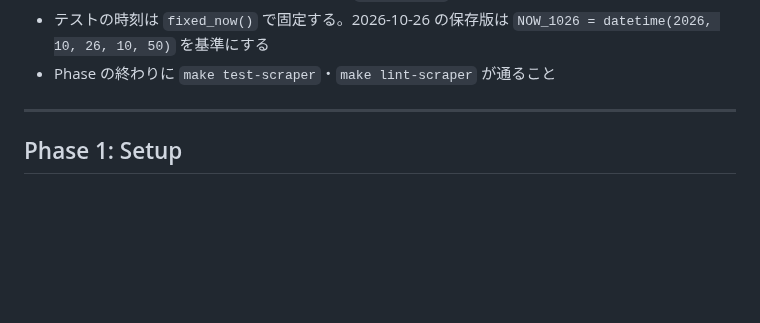
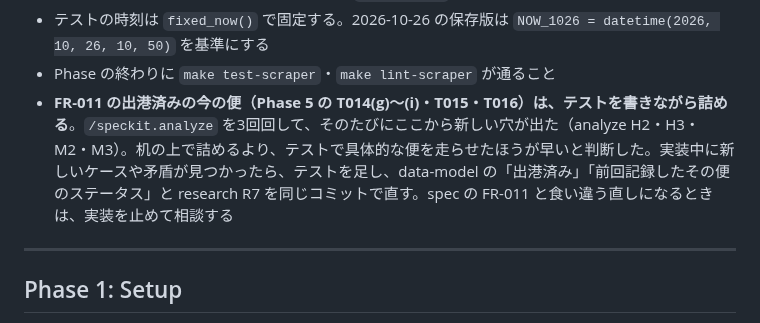
Before and after one commit to yanchi/ShipInfoV2, a Markdown page: specs/11-marue-voyage-lines/tasks.md, the part around the change. Drawn GitHub-style; blank space fills up the shorter version.

Commit message:
docs(tasks): 出港済みの今の便はテストを書きながら詰めると明記する
Co-Authored-By: Claude Opus 5.5 <noreply@anthropic.com>

```diff
--- a/specs/11-marue-voyage-lines/tasks.md
+++ b/specs/11-marue-voyage-lines/tasks.md
@@ -24,6 +24,7 @@
 - 船のステータス（タグのうち一番重いもの、`_classify()`）の決め方は変えない（FR-006）
 - テストの時刻は `fixed_now()` で固定する。2026-10-26 の保存版は `NOW_1026 = datetime(2026, 10, 26, 10, 50)` を基準にする
 - Phase の終わりに `make test-scraper`・`make lint-scraper` が通ること
+- **FR-011 の出港済みの今の便（Phase 5 の T014(g)〜(i)・T015・T016）は、テストを書きながら詰める**。`/speckit.analyze` を3回回して、そのたびにここから新しい穴が出た（analyze H2・H3・M2・M3）。机の上で詰めるより、テストで具体的な便を走らせたほうが早いと判断した。実装中に新しいケースや矛盾が見つかったら、テストを足し、data-model の「出港済み」「前回記録したその便のステータス」と research R7 を同じコミットで直す。spec の FR-011 と食い違う直しになるときは、実装を止めて相談する
 
 ---
 
```
